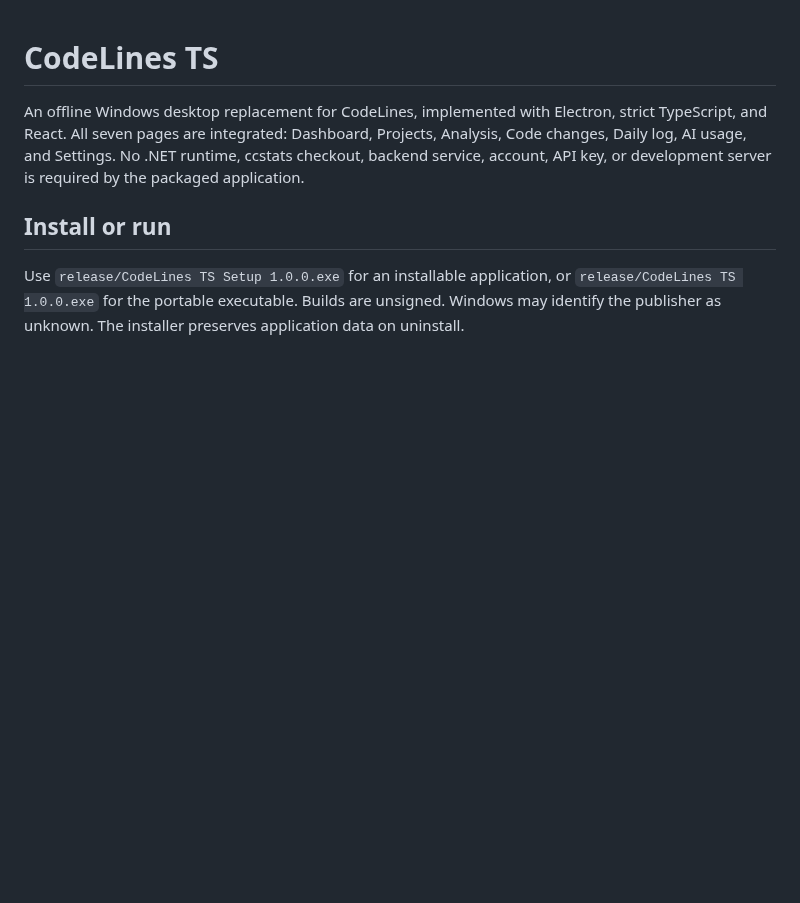
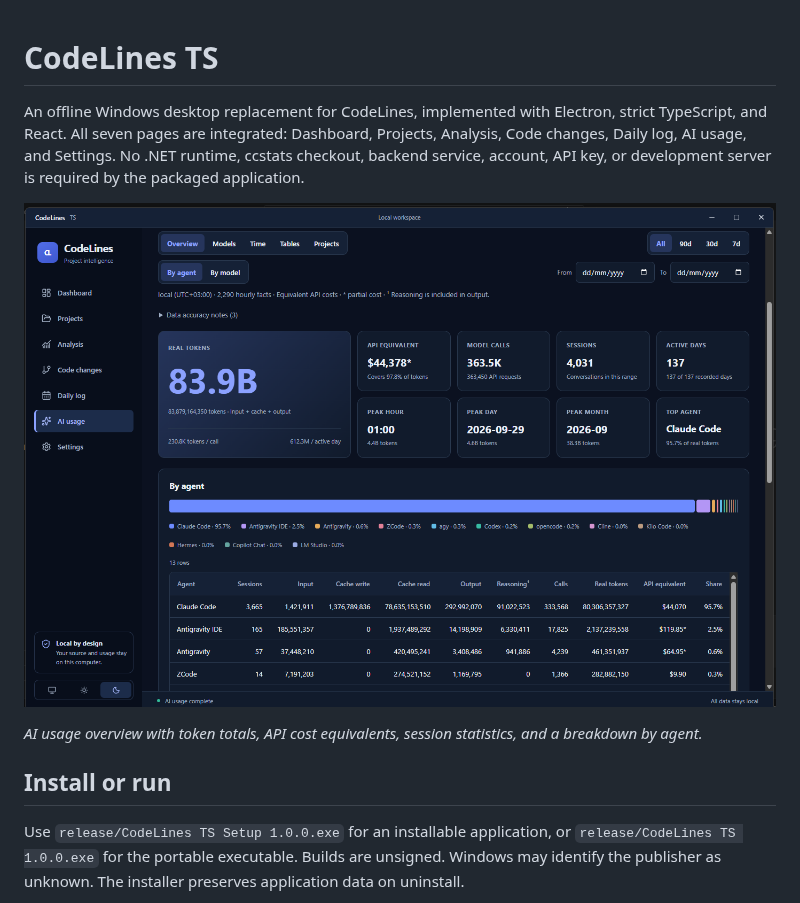
Before and after one commit to m51j/CodeLines-TS, a Markdown page: README.md, the part around the change. Drawn GitHub-style; pictures changed too: docs/screenshots/ai-usage-overview.png (added); blank space fills up the shorter version.

```diff
--- a/README.md
+++ b/README.md
@@ -1,6 +1,10 @@
 # CodeLines TS
 
 An offline Windows desktop replacement for CodeLines, implemented with Electron, strict TypeScript, and React. All seven pages are integrated: Dashboard, Projects, Analysis, Code changes, Daily log, AI usage, and Settings. No .NET runtime, ccstats checkout, backend service, account, API key, or development server is required by the packaged application.
+
+![CodeLines TS AI usage overview in dark mode, showing token totals, API cost equivalents, sessions, and usage by agent](docs/screenshots/ai-usage-overview.png)
+
+*AI usage overview with token totals, API cost equivalents, session statistics, and a breakdown by agent.*
 
 ## Install or run
 
```
